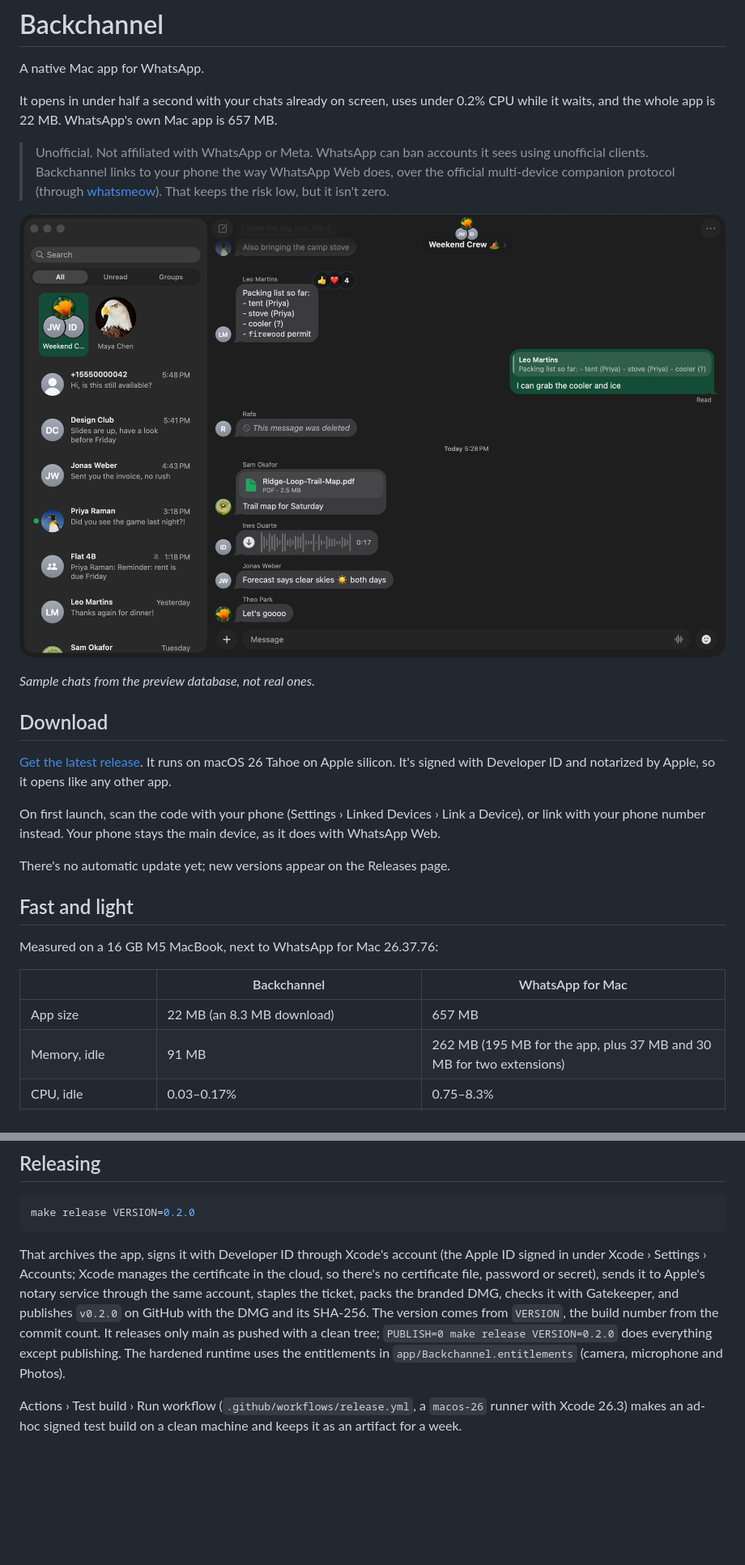
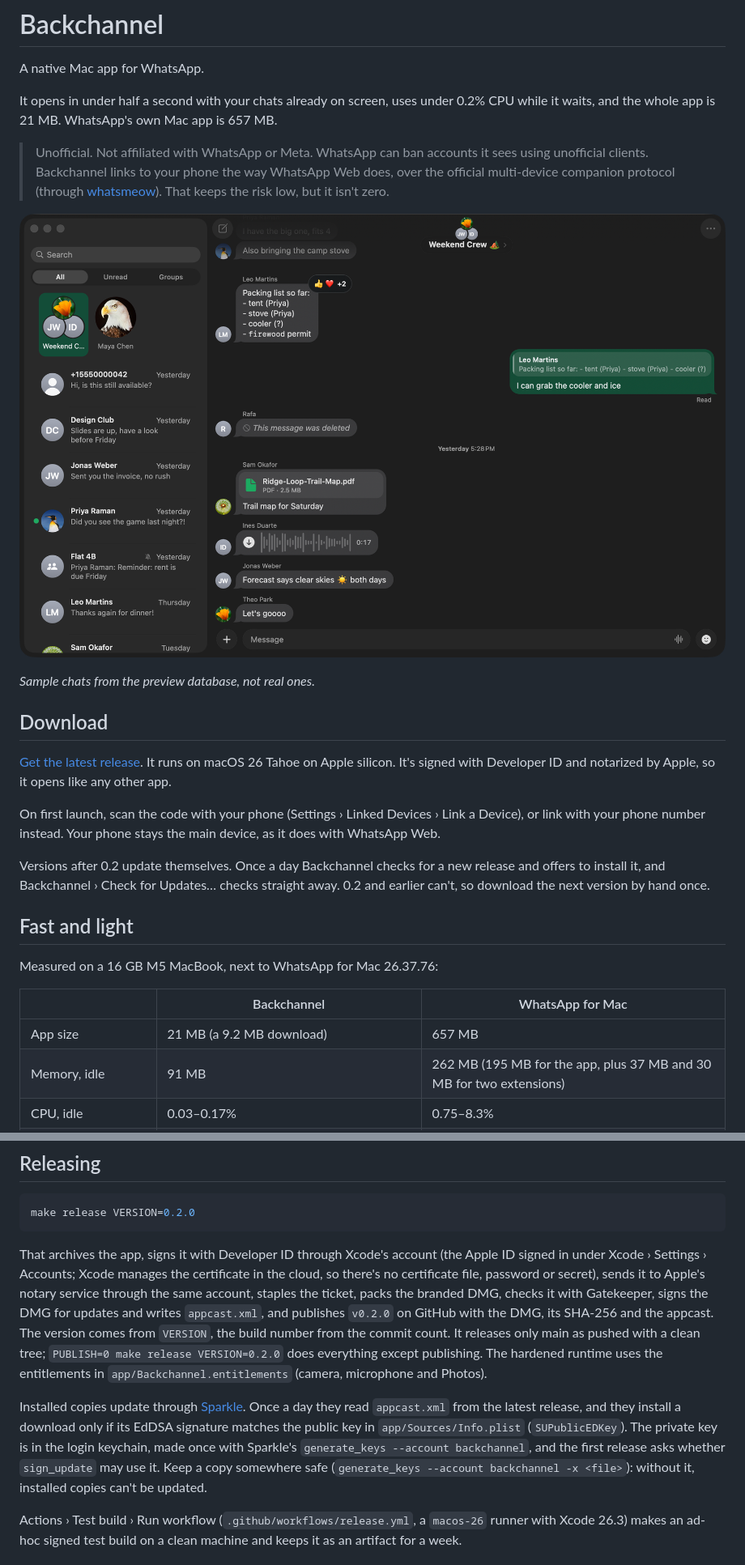
Before and after one commit to aritropaul/backchannel, a Markdown page: README.md, 2 parts joined by grey strips. Shown at 81% size. Rendered like a GitHub page; pictures changed too: site/assets/app.png; blank space fills up the shorter version.

Commit message:
docs: README for updates, sizes and the licence; new screenshot
The screenshot shows the reaction pill. The app is 21 MB with Sparkle
(a 9.2 MB download).

Co-Authored-By: Claude Opus 5.5 (1M context) <noreply@anthropic.com>

````diff
--- a/README.md
+++ b/README.md
@@ -2,7 +2,7 @@
 
 A native Mac app for WhatsApp.
 
-It opens in under half a second with your chats already on screen, uses under 0.2% CPU while it waits, and the whole app is 22 MB. WhatsApp's own Mac app is 657 MB.
+It opens in under half a second with your chats already on screen, uses under 0.2% CPU while it waits, and the whole app is 21 MB. WhatsApp's own Mac app is 657 MB.
 
 > Unofficial. Not affiliated with WhatsApp or Meta. WhatsApp can ban accounts it sees using unofficial clients. Backchannel links to your phone the way WhatsApp Web does, over the official multi-device companion protocol (through [whatsmeow](https://github.com/tulir/whatsmeow)). That keeps the risk low, but it isn't zero.
 
@@ -16,7 +16,7 @@ It opens in under half a second with your chats already on screen, uses under 0.
 
 On first launch, scan the code with your phone (Settings › Linked Devices › Link a Device), or link with your phone number instead. Your phone stays the main device, as it does with WhatsApp Web.
 
-There's no automatic update yet; new versions appear on the Releases page.
+Versions after 0.2 update themselves. Once a day Backchannel checks for a new release and offers to install it, and Backchannel › Check for Updates… checks straight away. 0.2 and earlier can't, so download the next version by hand once.
 
 ## Fast and light
 
@@ -24,7 +24,7 @@ Measured on a 16 GB M5 MacBook, next to WhatsApp for Mac 26.37.76:
 
 | | Backchannel | WhatsApp for Mac |
 |---|---|---|
-| App size | 22 MB (an 8.3 MB download) | 657 MB |
+| App size | 21 MB (a 9.2 MB download) | 657 MB |
 | Memory, idle | 91 MB | 262 MB (195 MB for the app, plus 37 MB and 30 MB for two extensions) |
 | CPU, idle | 0.03–0.17% | 0.75–8.3% |
 | Launch to a usable window | 0.3–0.5 s, with chats, photos and the last conversation drawn | 1.0–1.6 s warm and 2.5 s cold, with placeholder photos |
@@ -84,7 +83,9 @@ Coming from a build named WA: the first launch quits if WA is still running, the
 make release VERSION=0.2.0
 ```
 
-That archives the app, signs it with Developer ID through Xcode's account (the Apple ID signed in under Xcode › Settings › Accounts; Xcode manages the certificate in the cloud, so there's no certificate file, password or secret), sends it to Apple's notary service through the same account, staples the ticket, packs the branded DMG, checks it with Gatekeeper, and publishes `v0.2.0` on GitHub with the DMG and its SHA-256. The version comes from `VERSION`, the build number from the commit count. It releases only main as pushed with a clean tree; `PUBLISH=0 make release VERSION=0.2.0` does everything except publishing. The hardened runtime uses the entitlements in `app/Backchannel.entitlements` (camera, microphone and Photos).
+That archives the app, signs it with Developer ID through Xcode's account (the Apple ID signed in under Xcode › Settings › Accounts; Xcode manages the certificate in the cloud, so there's no certificate file, password or secret), sends it to Apple's notary service through the same account, staples the ticket, packs the branded DMG, checks it with Gatekeeper, signs the DMG for updates and writes `appcast.xml`, and publishes `v0.2.0` on GitHub with the DMG, its SHA-256 and the appcast. The version comes from `VERSION`, the build number from the commit count. It releases only main as pushed with a clean tree; `PUBLISH=0 make release VERSION=0.2.0` does everything except publishing. The hardened runtime uses the entitlements in `app/Backchannel.entitlements` (camera, microphone and Photos).
+
+Installed copies update through [Sparkle](https://sparkle-project.org). Once a day they read `appcast.xml` from the latest release, and they install a download only if its EdDSA signature matches the public key in `app/Sources/Info.plist` (`SUPublicEDKey`). The private key is in the login keychain, made once with Sparkle's `generate_keys --account backchannel`, and the first release asks whether `sign_update` may use it. Keep a copy somewhere safe (`generate_keys --account backchannel -x <file>`): without it, installed copies can't be updated.
 
 Actions › Test build › Run workflow (`.github/workflows/release.yml`, a `macos-26` runner with Xcode 26.3) makes an ad-hoc signed test build on a clean machine and keeps it as an artifact for a week.
 
````
Also changed, not shown: other parts of README.md (+4 -1 lines).
